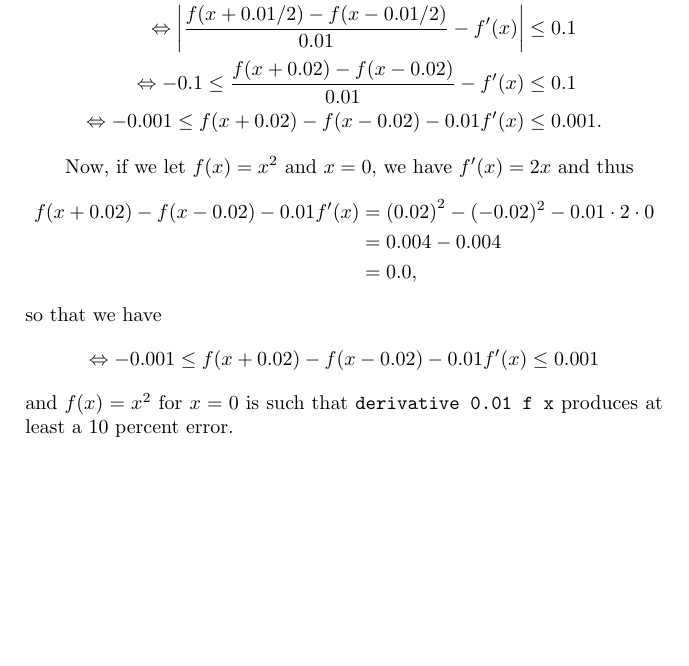
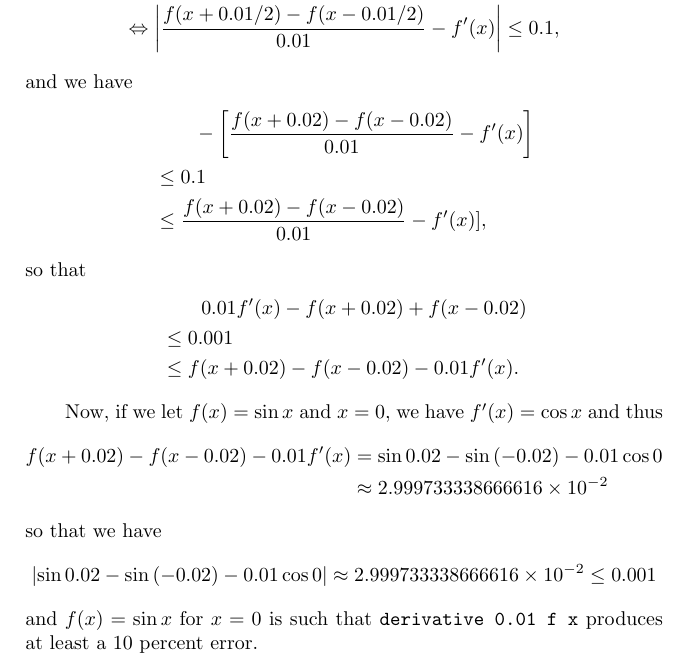
Before and after one commit to GrahamStrickland/lpfp, a LaTeX problem sheet (src/ch04/exercises.tex): part of page 2 of 2, cut so that both start at the same text, the shorter picture padded with empty space. Compiled offline with pdfLaTeX.

Commit message:
Add corrections to exercise 4.3 (still not right)

```diff
--- a/src/ch04/exercises.tex
+++ b/src/ch04/exercises.tex
@@ -50,27 +50,40 @@
             f'(x) \right|
             &\leq 0.1 \\
             \Leftrightarrow \left| \frac{f(x + 0.01/2) - f(x - 0.01/2)}{0.01} - f'(x) \right|
-            &\leq 0.1 \\
-            \Leftrightarrow -0.1 \leq \frac{f(x + 0.02) - f(x - 0.02)}{0.01} - f'(x)
-            &\leq 0.1 \\
-            \Leftrightarrow -0.001 \leq f(x + 0.02) - f(x - 0.02) - 0.01f'(x) &\leq 0.001.
+            &\leq 0.1,
         \end{split}
     \end{equation*}
-    \qquad Now, if we let $f(x) = x^2$ and $x = 0$, we have $f'(x) = 2x$ and thus
+    and we have
+    \begin{equation*}
+        \begin{split}
+            &\qquad -\biggl[\frac{f(x + 0.02) - f(x - 0.02)}{0.01} - f'(x)\biggr] \\
+            &\leq 0.1 \\
+            &\leq \frac{f(x + 0.02) - f(x - 0.02)}{0.01} - f'(x)],
+        \end{split}
+    \end{equation*}
+    so that
+    \begin{equation*}
+        \begin{split}
+            &\qquad 0.01f'(x) - f(x + 0.02) + f(x - 0.02) \\
+            &\leq 0.001 \\
+            &\leq f(x + 0.02) - f(x - 0.02) - 0.01f'(x).
+        \end{split}
+    \end{equation*}
+    \qquad Now, if we let $f(x) = \sin{x}$ and $x = 0$, we have $f'(x) = \cos{x}$ and thus
     \begin{equation*}
         \begin{split}
             f(x + 0.02) - f(x - 0.02) - 0.01f'(x)
-            &= {(0.02)}^2 - (-0.02)^2 - 0.01\cdot2\cdot0 \\
-            &= 0.004 - 0.004 \\
-            &= 0.0,
+            &= \sin{0.02} - \sin{(-0.02)} - 0.01\cos{0} \\
+            &\approx 2.999733338666616 \times {10}^{-2}
         \end{split}
     \end{equation*}
     so that we have
     \[
-        \Leftrightarrow -0.001 \leq f(x + 0.02) - f(x - 0.02) - 0.01f'(x) \leq 0.001
+        \left| \sin{0.02} - \sin{(-0.02)} - 0.01\cos{0} \right|
+        \approx 2.999733338666616 \times {10}^{-2} \leq 0.001
     \]
-    and $f(x) = x^2$ for $x = 0$ is such that \verb|derivative 0.01 f x| produces at least a
+    and $f(x) = \sin{x}$ for $x = 0$ is such that \verb|derivative 0.01 f x| produces at least a
     10 percent error.
-\end{itemize}
+\end{itemize}   % TODO: This isn't right, we're looking for relative error, not absolute error
 
 \end{document}
```
Also changed, not shown: src/ch04/exercises.pdf, src/ch04/exercises.tex (2 more changed lines).
